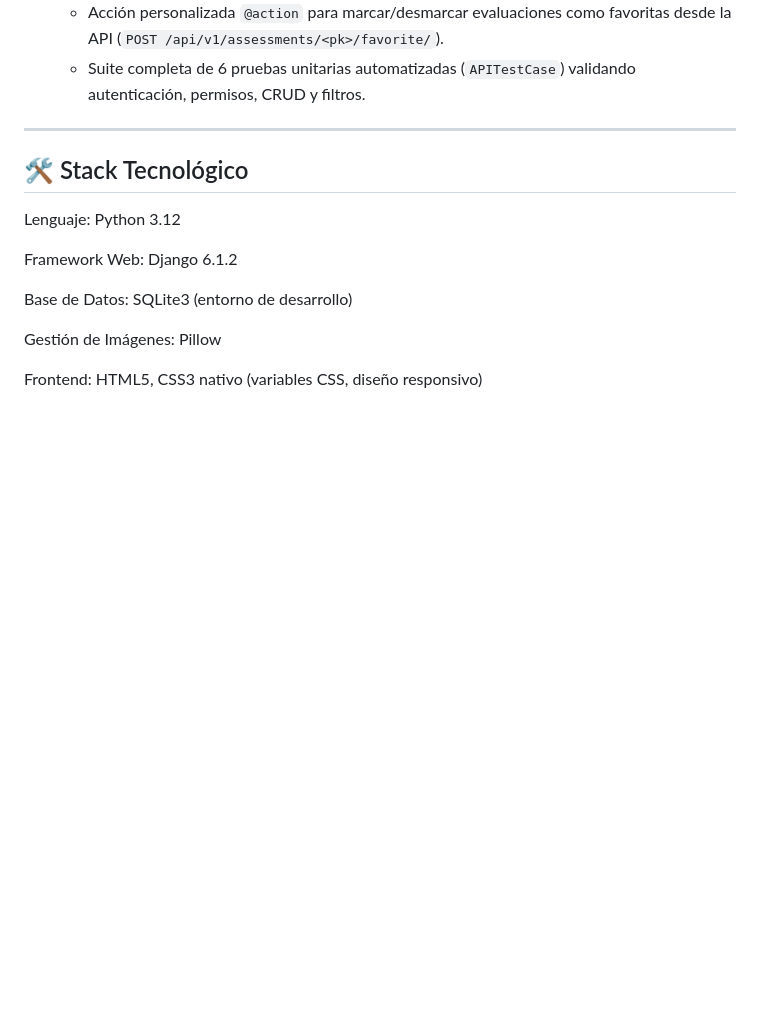
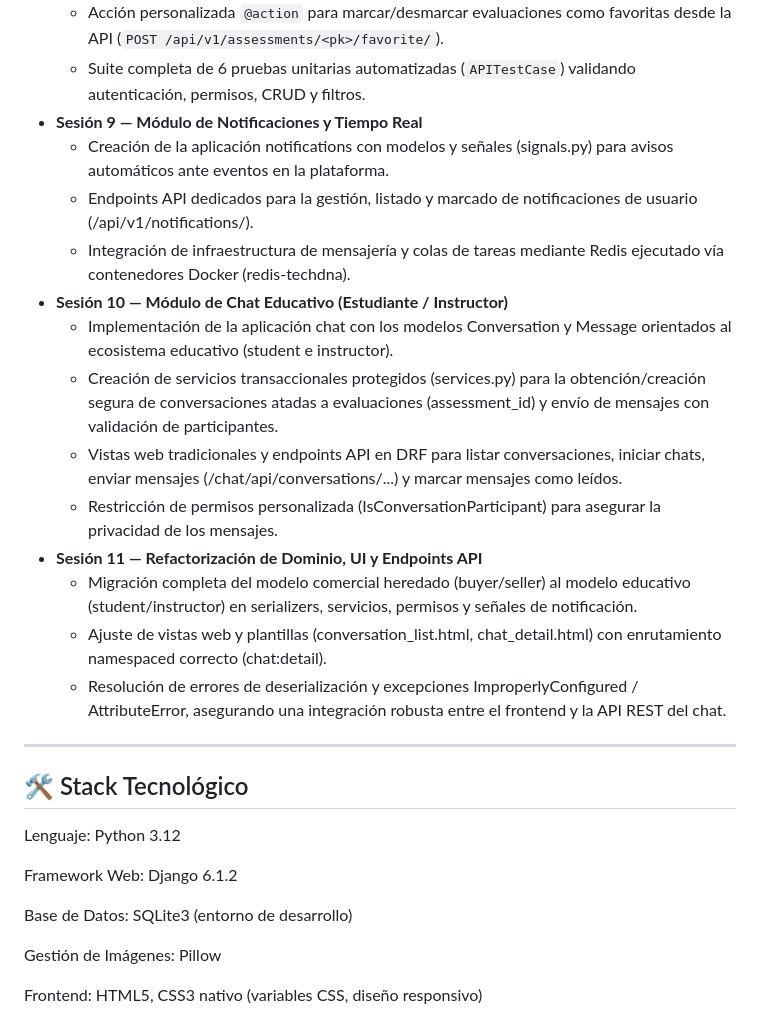
Before and after one commit to TechDNApp/TechDNApp, a Markdown page: README.md, the part around one of its changes. Rendered like a GitHub page; blank space fills up the shorter version.

```diff
--- a/README.md
+++ b/README.md
@@ -72,6 +72,19 @@ Plataforma de evaluación técnica y gestión de talento para candidatos y evalu
     - Filtrado dinámico REST mediante `django-filters` (`AssessmentFilter`) por tecnología y rol, complementado con búsqueda textual (`search_fields`) y ordenamiento por fecha y favoritos.
     - Acción personalizada `@action` para marcar/desmarcar evaluaciones como favoritas desde la API (`POST /api/v1/assessments/<pk>/favorite/`).
     - Suite completa de 6 pruebas unitarias automatizadas (`APITestCase`) validando autenticación, permisos, CRUD y filtros.
+- **Sesión 9 — Módulo de Notificaciones y Tiempo Real**
+    - Creación de la aplicación notifications con modelos y señales (signals.py) para avisos automáticos ante eventos en la plataforma.
+    - Endpoints API dedicados para la gestión, listado y marcado de notificaciones de usuario (/api/v1/notifications/).
+    - Integración de infraestructura de mensajería y colas de tareas mediante Redis ejecutado vía contenedores Docker (redis-techdna).
+- **Sesión 10 — Módulo de Chat Educativo (Estudiante / Instructor)**
+    - Implementación de la aplicación chat con los modelos Conversation y Message orientados al ecosistema educativo (student e instructor).
+    - Creación de servicios transaccionales protegidos (services.py) para la obtención/creación segura de conversaciones atadas a evaluaciones (assessment_id) y envío de mensajes con validación de participantes.
+    - Vistas web tradicionales y endpoints API en DRF para listar conversaciones, iniciar chats, enviar mensajes (/chat/api/conversations/...) y marcar mensajes como leídos.
+    - Restricción de permisos personalizada (IsConversationParticipant) para asegurar la privacidad de los mensajes.
+- **Sesión 11 — Refactorización de Dominio, UI y Endpoints API**
+   - Migración completa del modelo comercial heredado (buyer/seller) al modelo educativo (student/instructor) en serializers, servicios, permisos y señales de notificación.
+   - Ajuste de vistas web y plantillas (conversation_list.html, chat_detail.html) con enrutamiento namespaced correcto (chat:detail).
+   - Resolución de errores de deserialización y excepciones ImproperlyConfigured / AttributeError, asegurando una integración robusta entre el frontend y la API REST del chat.
 
 -------------------------
 
```
Also changed, not shown: other parts of README.md (+44 -3 lines).
